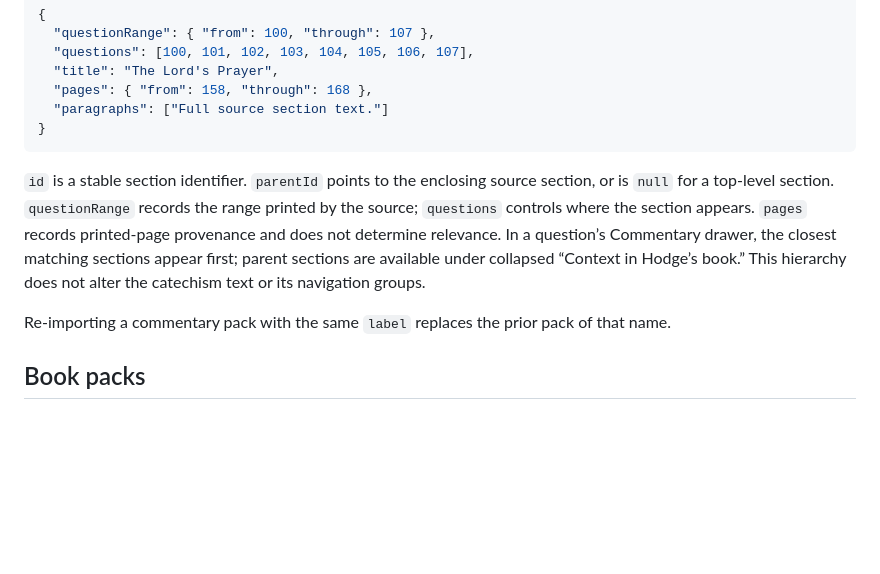
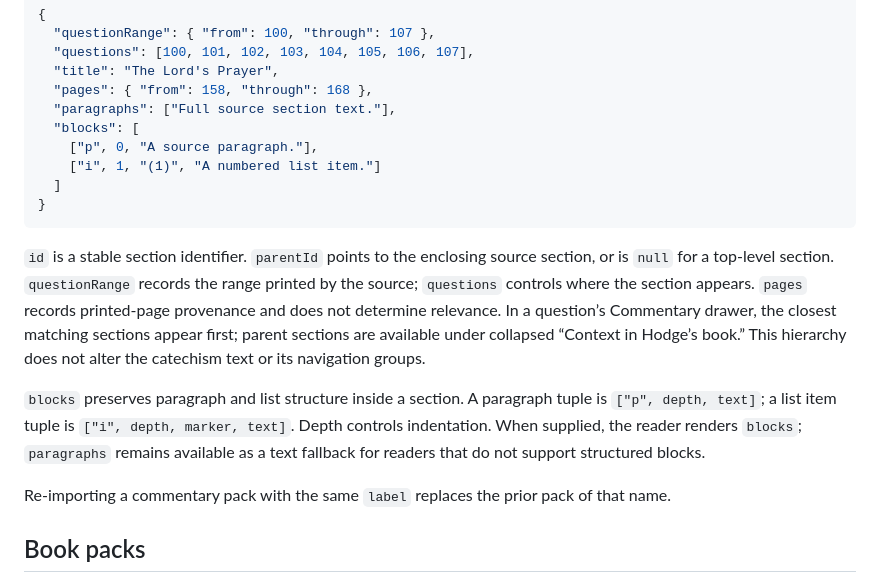
Before and after one commit to raymond-rishty/pca-constitution-reader, a Markdown page: docs/content-packs.md, the part around the change. Drawn GitHub-style; blank space fills up the shorter version.

Commit message:
Document structured commentary blocks

````diff
--- a/docs/content-packs.md
+++ b/docs/content-packs.md
@@ -94,11 +94,17 @@ A pack may also store a multi-question source section once and list the question
   "questions": [100, 101, 102, 103, 104, 105, 106, 107],
   "title": "The Lord's Prayer",
   "pages": { "from": 158, "through": 168 },
-  "paragraphs": ["Full source section text."]
+  "paragraphs": ["Full source section text."],
+  "blocks": [
+    ["p", 0, "A source paragraph."],
+    ["i", 1, "(1)", "A numbered list item."]
+  ]
 }
 ```
 
 `id` is a stable section identifier. `parentId` points to the enclosing source section, or is `null` for a top-level section. `questionRange` records the range printed by the source; `questions` controls where the section appears. `pages` records printed-page provenance and does not determine relevance. In a question’s Commentary drawer, the closest matching sections appear first; parent sections are available under collapsed “Context in Hodge’s book.” This hierarchy does not alter the catechism text or its navigation groups.
+
+`blocks` preserves paragraph and list structure inside a section. A paragraph tuple is `["p", depth, text]`; a list item tuple is `["i", depth, marker, text]`. Depth controls indentation. When supplied, the reader renders `blocks`; `paragraphs` remains available as a text fallback for readers that do not support structured blocks.
 
 Re-importing a commentary pack with the same `label` replaces the prior pack of that name.
 
````
